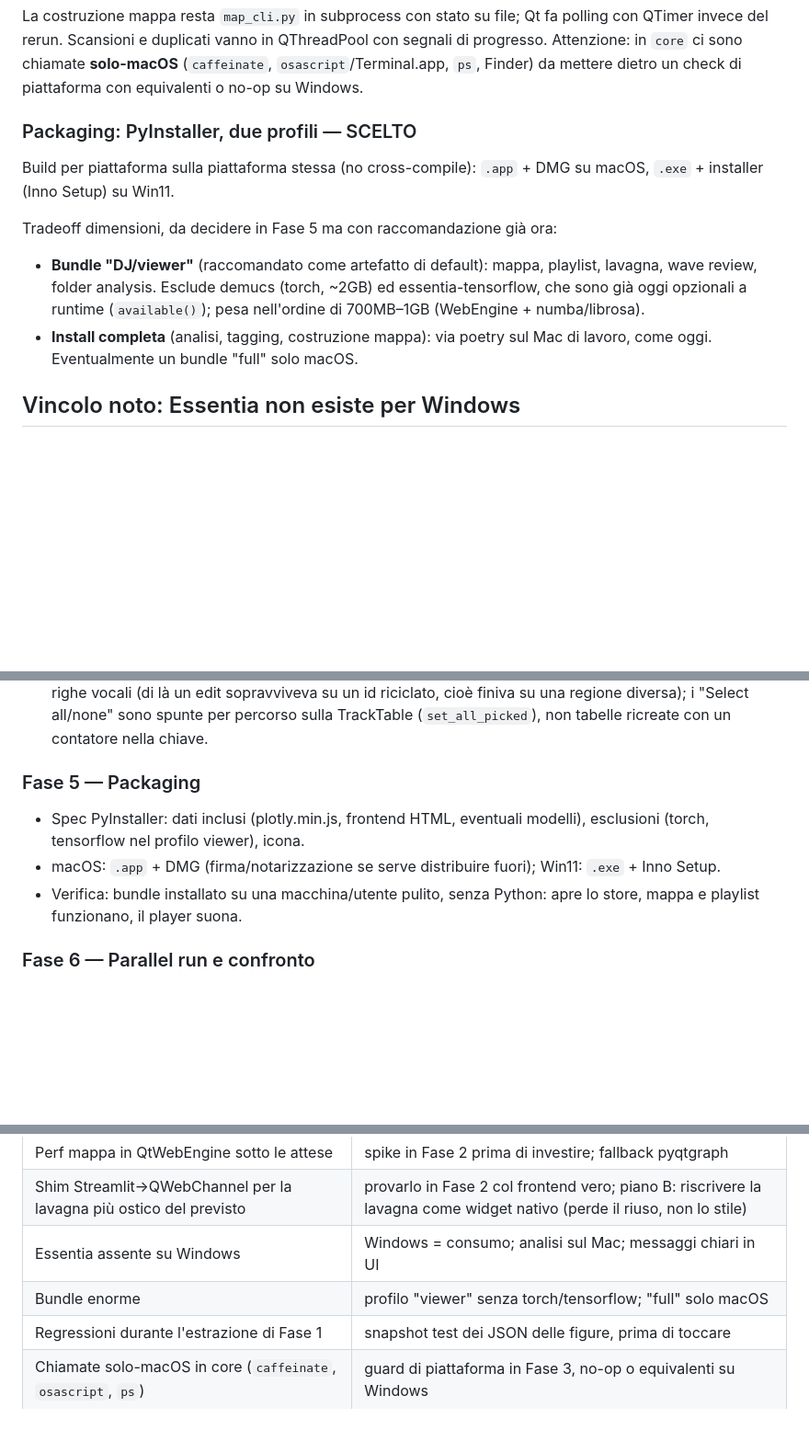
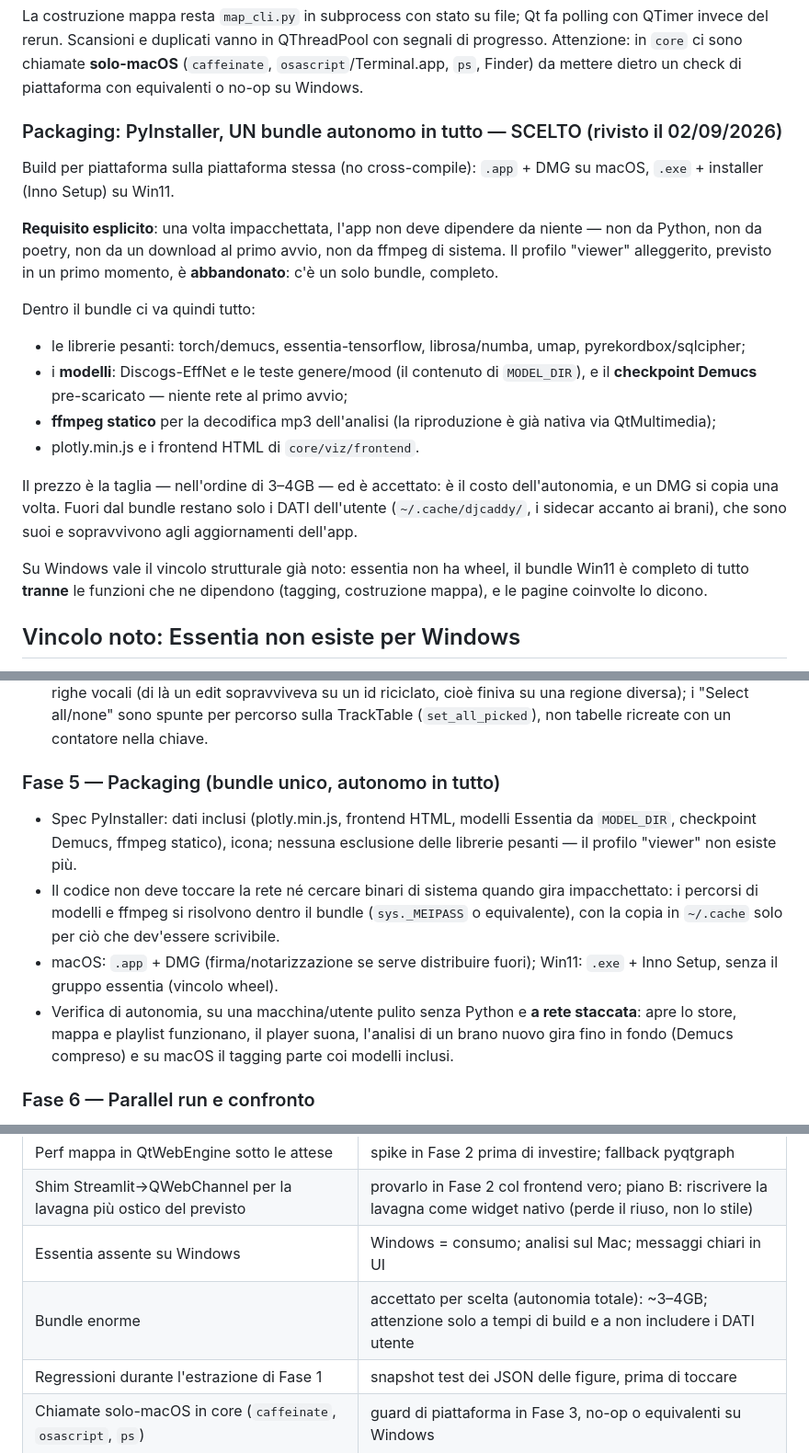
Before and after one commit to mspadaccino/DjCaddy, a Markdown page: docs/piano-qt.md, 3 parts joined by grey strips. Shown at 92% size. GitHub-like rendering; blank space fills up the shorter version.

Commit message:
docs(piano): il bundle è uno solo e autonomo in tutto — via il profilo viewer
Requisito esplicito: l'app impacchettata non dipende da niente — non da
Python, non da un download al primo avvio, non da ffmpeg di sistema.
Dentro vanno anche i modelli, il checkpoint Demucs e ffmpeg statico; i
3-4GB sono il prezzo accettato dell'autonomia. La verifica di Fase 5 si
fa a rete staccata.

Co-Authored-By: Claude Fable 5 <noreply@anthropic.com>

```diff
--- a/docs/piano-qt.md
+++ b/docs/piano-qt.md
@@ -131,19 +131,35 @@ QThreadPool con segnali di progresso. Attenzione: in `core` ci sono chiamate
 **solo-macOS** (`caffeinate`, `osascript`/Terminal.app, `ps`, Finder) da
 mettere dietro un check di piattaforma con equivalenti o no-op su Windows.
 
-### Packaging: PyInstaller, due profili — SCELTO
+### Packaging: PyInstaller, UN bundle autonomo in tutto — SCELTO (rivisto il 02/09/2026)
 
 Build per piattaforma sulla piattaforma stessa (no cross-compile): `.app` +
 DMG su macOS, `.exe` + installer (Inno Setup) su Win11.
 
-Tradeoff dimensioni, da decidere in Fase 5 ma con raccomandazione già ora:
+**Requisito esplicito**: una volta impacchettata, l'app non deve dipendere
+da niente — non da Python, non da poetry, non da un download al primo avvio,
+non da ffmpeg di sistema. Il profilo "viewer" alleggerito, previsto in un
+primo momento, è **abbandonato**: c'è un solo bundle, completo.
 
-- **Bundle "DJ/viewer"** (raccomandato come artefatto di default): mappa,
-  playlist, lavagna, wave review, folder analysis. Esclude demucs (torch,
-  ~2GB) ed essentia-tensorflow, che sono già oggi opzionali a runtime
-  (`available()`); pesa nell'ordine di 700MB–1GB (WebEngine + numba/librosa).
-- **Install completa** (analisi, tagging, costruzione mappa): via poetry sul
-  Mac di lavoro, come oggi. Eventualmente un bundle "full" solo macOS.
+Dentro il bundle ci va quindi tutto:
+
+- le librerie pesanti: torch/demucs, essentia-tensorflow, librosa/numba,
+  umap, pyrekordbox/sqlcipher;
+- i **modelli**: Discogs-EffNet e le teste genere/mood (il contenuto di
+  `MODEL_DIR`), e il **checkpoint Demucs** pre-scaricato — niente rete al
+  primo avvio;
+- **ffmpeg statico** per la decodifica mp3 dell'analisi (la riproduzione è
+  già nativa via QtMultimedia);
+- plotly.min.js e i frontend HTML di `core/viz/frontend`.
+
+Il prezzo è la taglia — nell'ordine di 3–4GB — ed è accettato: è il costo
+dell'autonomia, e un DMG si copia una volta. Fuori dal bundle restano solo i
+DATI dell'utente (`~/.cache/djcaddy/`, i sidecar accanto ai brani), che sono
+suoi e sopravvivono agli aggiornamenti dell'app.
+
+Su Windows vale il vincolo strutturale già noto: essentia non ha wheel, il
+bundle Win11 è completo di tutto **tranne** le funzioni che ne dipendono
+(tagging, costruzione mappa), e le pagine coinvolte lo dicono.
 
 ## Vincolo noto: Essentia non esiste per Windows
 
@@ -360,14 +376,22 @@ nuovi di Fase 4). Come è stata costruita:
   sulla TrackTable (`set_all_picked`), non tabelle ricreate con un contatore
   nella chiave.
 
-### Fase 5 — Packaging
+### Fase 5 — Packaging (bundle unico, autonomo in tutto)
 
-- Spec PyInstaller: dati inclusi (plotly.min.js, frontend HTML, eventuali
-  modelli), esclusioni (torch, tensorflow nel profilo viewer), icona.
+- Spec PyInstaller: dati inclusi (plotly.min.js, frontend HTML, modelli
+  Essentia da `MODEL_DIR`, checkpoint Demucs, ffmpeg statico), icona;
+  nessuna esclusione delle librerie pesanti — il profilo "viewer" non
+  esiste più.
+- Il codice non deve toccare la rete né cercare binari di sistema quando
+  gira impacchettato: i percorsi di modelli e ffmpeg si risolvono dentro il
+  bundle (`sys._MEIPASS` o equivalente), con la copia in `~/.cache` solo
+  per ciò che dev'essere scrivibile.
 - macOS: `.app` + DMG (firma/notarizzazione se serve distribuire fuori);
-  Win11: `.exe` + Inno Setup.
-- Verifica: bundle installato su una macchina/utente pulito, senza Python:
-  apre lo store, mappa e playlist funzionano, il player suona.
+  Win11: `.exe` + Inno Setup, senza il gruppo essentia (vincolo wheel).
+- Verifica di autonomia, su una macchina/utente pulito senza Python e **a
+  rete staccata**: apre lo store, mappa e playlist funzionano, il player
+  suona, l'analisi di un brano nuovo gira fino in fondo (Demucs compreso)
+  e su macOS il tagging parte coi modelli inclusi.
 
 ### Fase 6 — Parallel run e confronto
 
@@ -419,7 +443,7 @@ dedicata: più semplice, interattiva, e con checkpoint naturali.
 | Perf mappa in QtWebEngine sotto le attese | spike in Fase 2 prima di investire; fallback pyqtgraph |
 | Shim Streamlit→QWebChannel per la lavagna più ostico del previsto | provarlo in Fase 2 col frontend vero; piano B: riscrivere la lavagna come widget nativo (perde il riuso, non lo stile) |
 | Essentia assente su Windows | Windows = consumo; analisi sul Mac; messaggi chiari in UI |
-| Bundle enorme | profilo "viewer" senza torch/tensorflow; "full" solo macOS |
+| Bundle enorme | accettato per scelta (autonomia totale): ~3–4GB; attenzione solo a tempi di build e a non includere i DATI utente |
 | Regressioni durante l'estrazione di Fase 1 | snapshot test dei JSON delle figure, prima di toccare |
 | Chiamate solo-macOS in core (`caffeinate`, `osascript`, `ps`) | guard di piattaforma in Fase 3, no-op o equivalenti su Windows |
 
```
